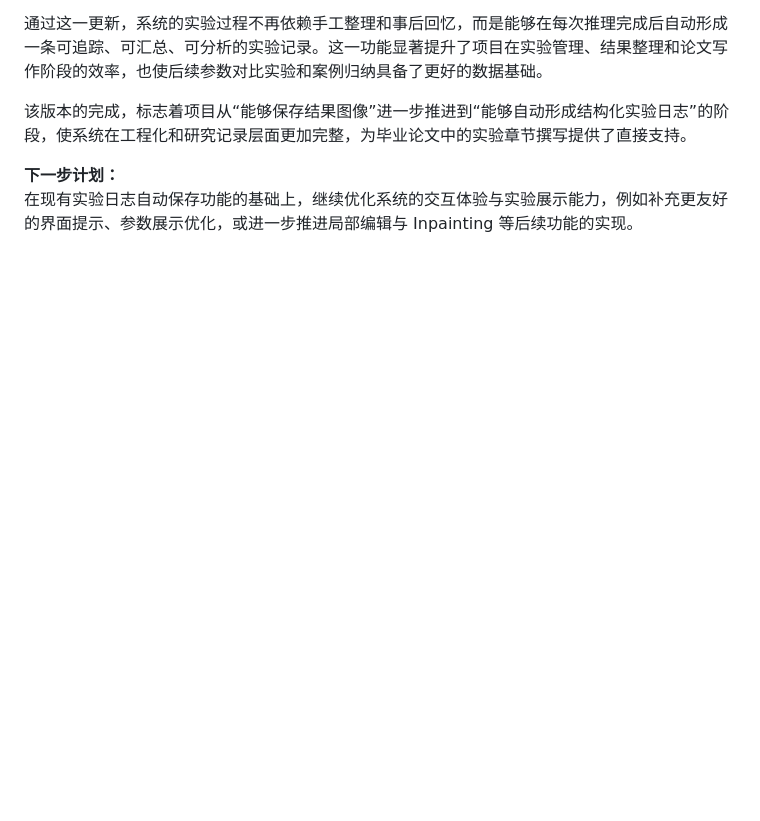
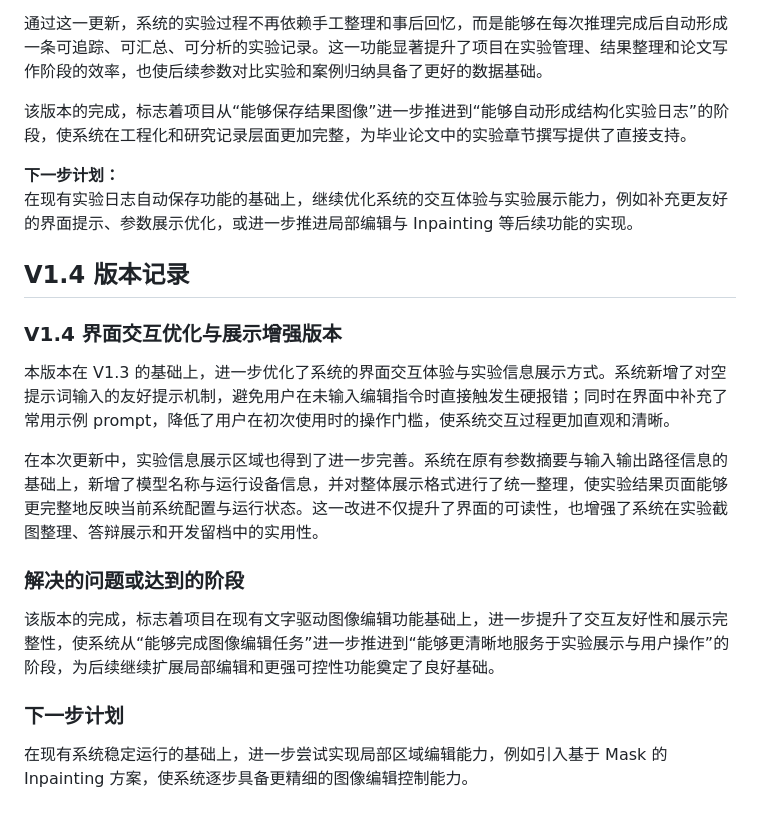
Before and after one commit to zkertone/text-guided-image-editing-system, a Markdown page: docs/version_notes.md, the part around the change. Rendered like a GitHub page; blank space fills up the shorter version.

Commit message:
docs: add V1.4 version notes

```diff
--- a/docs/version_notes.md
+++ b/docs/version_notes.md
@@ -72,3 +72,19 @@ V1.2 实验信息可视化与结果留档版本
 
 **下一步计划：**
 在现有实验日志自动保存功能的基础上，继续优化系统的交互体验与实验展示能力，例如补充更友好的界面提示、参数展示优化，或进一步推进局部编辑与 Inpainting 等后续功能的实现。
+
+## V1.4 版本记录
+
+### V1.4 界面交互优化与展示增强版本
+
+本版本在 V1.3 的基础上，进一步优化了系统的界面交互体验与实验信息展示方式。系统新增了对空提示词输入的友好提示机制，避免用户在未输入编辑指令时直接触发生硬报错；同时在界面中补充了常用示例 prompt，降低了用户在初次使用时的操作门槛，使系统交互过程更加直观和清晰。
+
+在本次更新中，实验信息展示区域也得到了进一步完善。系统在原有参数摘要与输入输出路径信息的基础上，新增了模型名称与运行设备信息，并对整体展示格式进行了统一整理，使实验结果页面能够更完整地反映当前系统配置与运行状态。这一改进不仅提升了界面的可读性，也增强了系统在实验截图整理、答辩展示和开发留档中的实用性。
+
+### 解决的问题或达到的阶段
+
+该版本的完成，标志着项目在现有文字驱动图像编辑功能基础上，进一步提升了交互友好性和展示完整性，使系统从“能够完成图像编辑任务”进一步推进到“能够更清晰地服务于实验展示与用户操作”的阶段，为后续继续扩展局部编辑和更强可控性功能奠定了良好基础。
+
+### 下一步计划
+
+在现有系统稳定运行的基础上，进一步尝试实现局部区域编辑能力，例如引入基于 Mask 的 Inpainting 方案，使系统逐步具备更精细的图像编辑控制能力。
```
